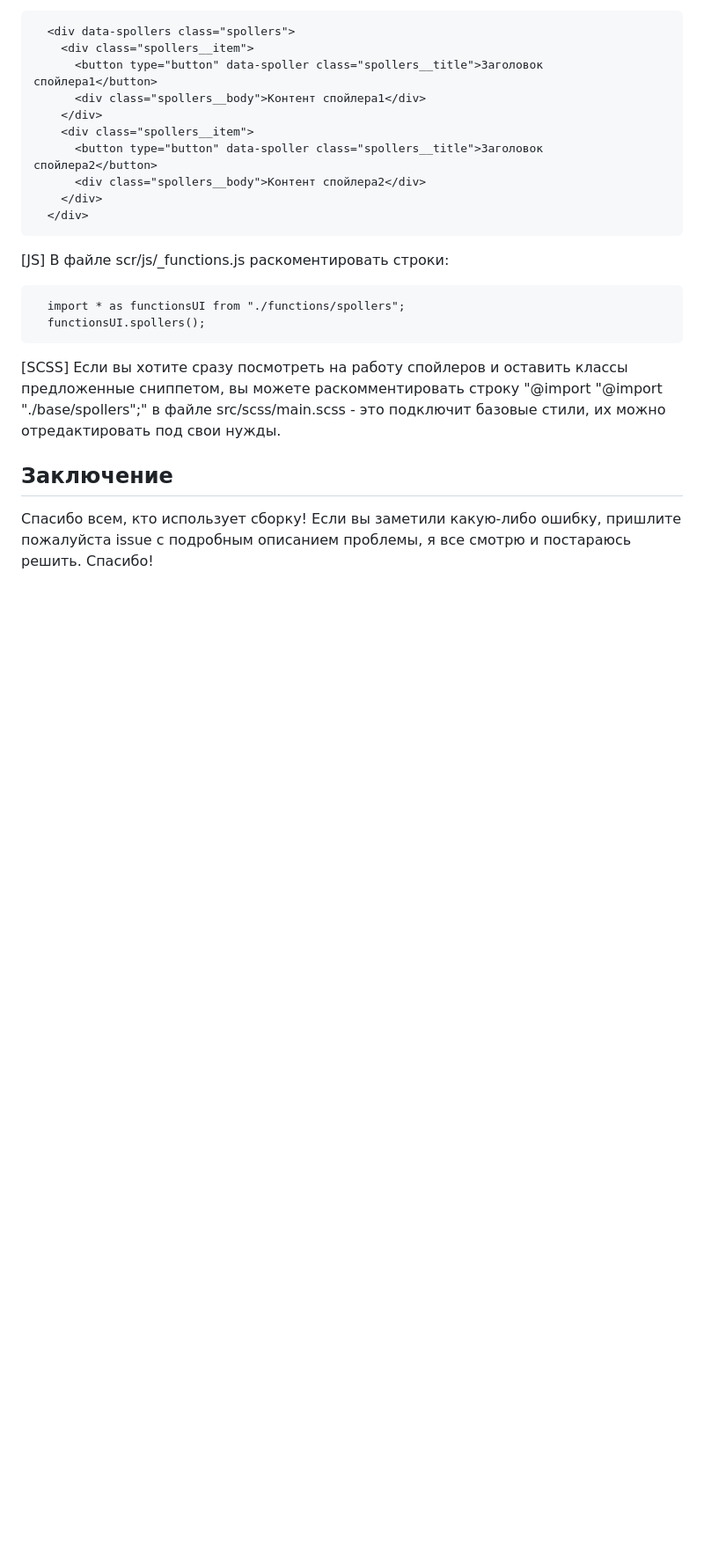
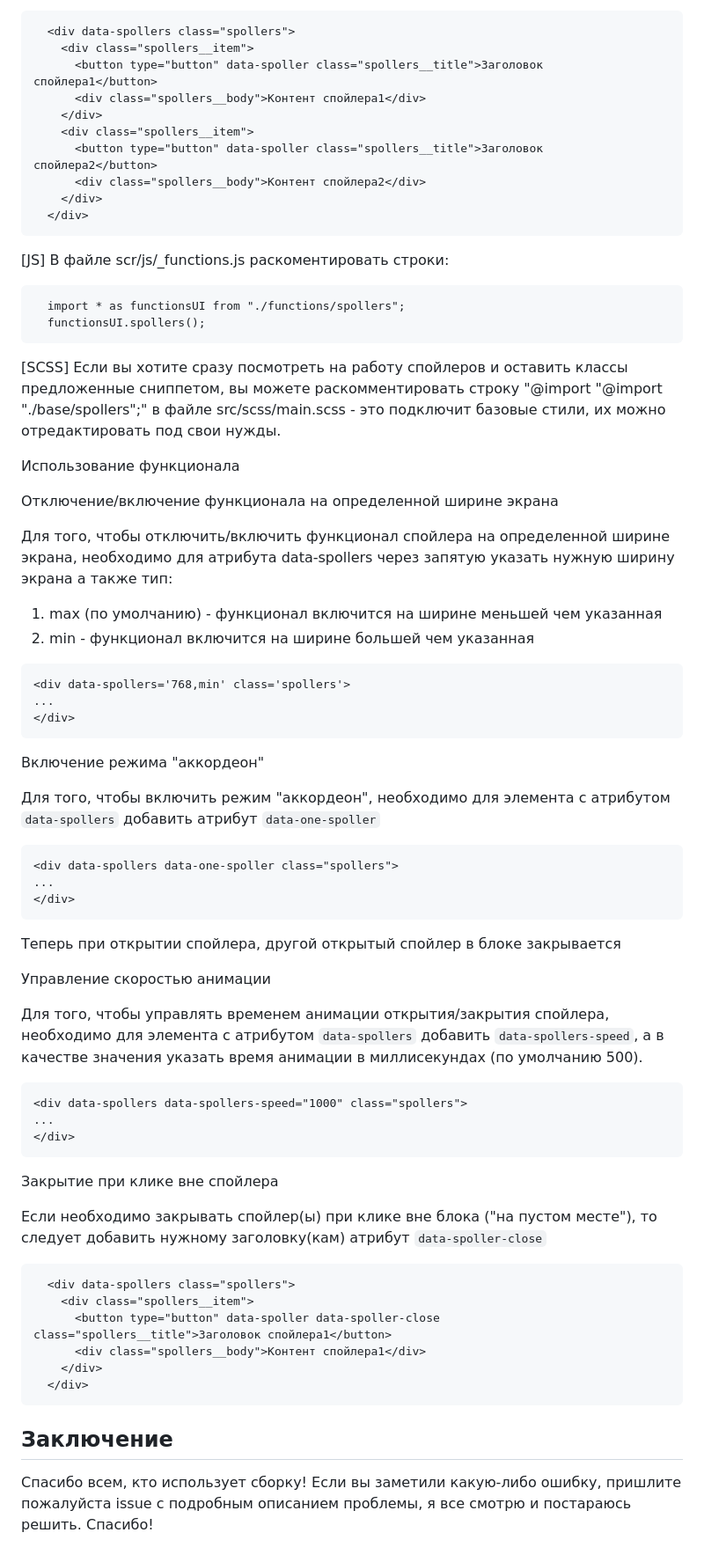
Before and after one commit to ELegek/start-template, a Markdown page: README.md, the part around the change. Shown: that part at 88% size. GitHub-like rendering; blank space fills up the shorter version.

Commit message:
Дописал документацию для модуля спойлер

````diff
--- a/README.md
+++ b/README.md
@@ -463,6 +463,56 @@ Spollers - это заголовок, при клике на который по
 
 [SCSS] Если вы хотите сразу посмотреть на работу спойлеров и оставить классы предложенные сниппетом, вы можете раскомментировать строку "@import "@import "./base/spollers";" в файле src/scss/main.scss - это подключит базовые стили, их можно отредактировать под свои нужды.
 
+Использование функционала
+
+Отключение/включение функционала на определенной ширине экрана
+
+Для того, чтобы отключить/включить функционал спойлера на определенной ширине экрана, необходимо для атрибута data-spollers через запятую указать нужную ширину экрана а также тип:
+
+1. max (по умолчанию) - функционал включится на ширине меньшей чем указанная
+2. min - функционал включится на ширине большей чем указанная
+
+```
+<div data-spollers='768,min' class='spollers'>
+...
+</div>
+```
+
+Включение режима "аккордеон"
+
+Для того, чтобы включить режим "аккордеон", необходимо для элемента с атрибутом `data-spollers` добавить атрибут `data-one-spoller`
+
+```
+<div data-spollers data-one-spoller class="spollers">
+...
+</div>
+```
+
+Теперь при открытии спойлера, другой открытый спойлер в блоке закрывается
+
+Управление скоростью анимации
+
+Для того, чтобы управлять временем анимации открытия/закрытия спойлера, необходимо для элемента с атрибутом `data-spollers` добавить `data-spollers-speed`, а в качестве значения указать время анимации в миллисекундах (по умолчанию 500).
+
+```
+<div data-spollers data-spollers-speed="1000" class="spollers">
+...
+</div>
+```
+
+Закрытие при клике вне спойлера
+
+Если необходимо закрывать спойлер(ы) при клике вне блока ("на пустом месте"), то следует добавить нужному заголовку(кам) атрибут `data-spoller-close`
+
+```
+  <div data-spollers class="spollers">
+    <div class="spollers__item">
+      <button type="button" data-spoller data-spoller-close class="spollers__title">Заголовок спойлера1</button>
+      <div class="spollers__body">Контент спойлера1</div>
+    </div>
+  </div>
+```
+
 ## Заключение
 
 Спасибо всем, кто использует сборку! Если вы заметили какую-либо ошибку, пришлите пожалуйста issue с подробным описанием проблемы, я все смотрю и постараюсь решить. Спасибо!
````
